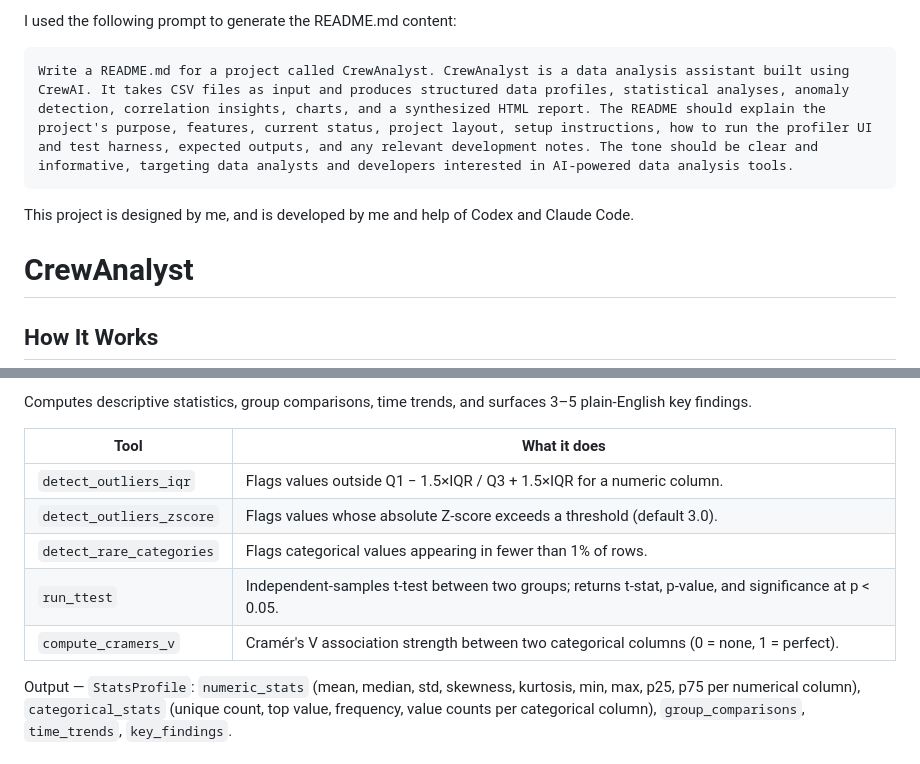
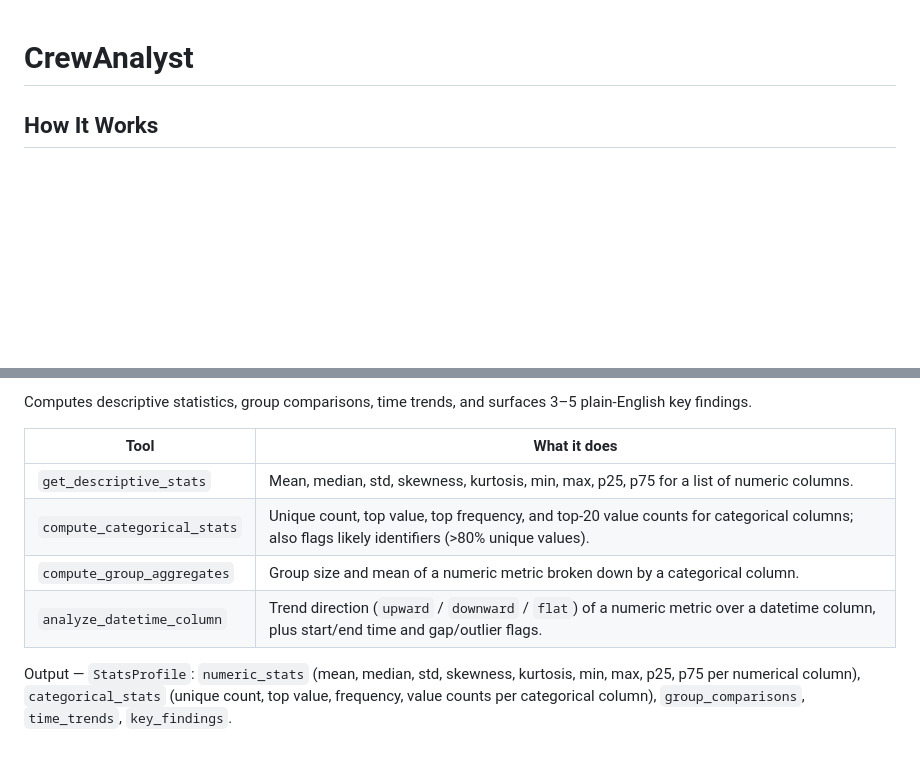
Before and after one commit to mohamadre3a/crewAnalyst, a Markdown page: README.md, 2 parts joined by grey strips. GitHub-like rendering; blank space fills up the shorter version.

````diff
--- a/README.md
+++ b/README.md
@@ -1,11 +1,3 @@
-I used the following prompt to generate the README.md content:
-
-```text
-Write a README.md for a project called CrewAnalyst. CrewAnalyst is a data analysis assistant built using CrewAI. It takes CSV files as input and produces structured data profiles, statistical analyses, anomaly detection, correlation insights, charts, and a synthesized HTML report. The README should explain the project's purpose, features, current status, project layout, setup instructions, how to run the profiler UI and test harness, expected outputs, and any relevant development notes. The tone should be clear and informative, targeting data analysts and developers interested in AI-powered data analysis tools.
-```
-
-This project is designed by me, and is developed by me and help of Codex and Claude Code.
-
 # CrewAnalyst
 
 ## How It Works
@@ -59,11 +51,10 @@ Computes descriptive statistics, group comparisons, time trends, and surfaces 3
 
 | Tool | What it does |
 |---|---|
-| `detect_outliers_iqr` | Flags values outside Q1 − 1.5×IQR / Q3 + 1.5×IQR for a numeric column. |
-| `detect_outliers_zscore` | Flags values whose absolute Z-score exceeds a threshold (default 3.0). |
-| `detect_rare_categories` | Flags categorical values appearing in fewer than 1% of rows. |
-| `run_ttest` | Independent-samples t-test between two groups; returns t-stat, p-value, and significance at p < 0.05. |
-| `compute_cramers_v` | Cramér's V association strength between two categorical columns (0 = none, 1 = perfect). |
+| `get_descriptive_stats` | Mean, median, std, skewness, kurtosis, min, max, p25, p75 for a list of numeric columns. |
+| `compute_categorical_stats` | Unique count, top value, top frequency, and top-20 value counts for categorical columns; also flags likely identifiers (>80% unique values). |
+| `compute_group_aggregates` | Group size and mean of a numeric metric broken down by a categorical column. |
+| `analyze_datetime_column` | Trend direction (`upward` / `downward` / `flat`) of a numeric metric over a datetime column, plus start/end time and gap/outlier flags. |
 
 Output — `StatsProfile`: `numeric_stats` (mean, median, std, skewness, kurtosis, min, max, p25, p75 per numerical column), `categorical_stats` (unique count, top value, frequency, value counts per categorical column), `group_comparisons`, `time_trends`, `key_findings`.
 
````
